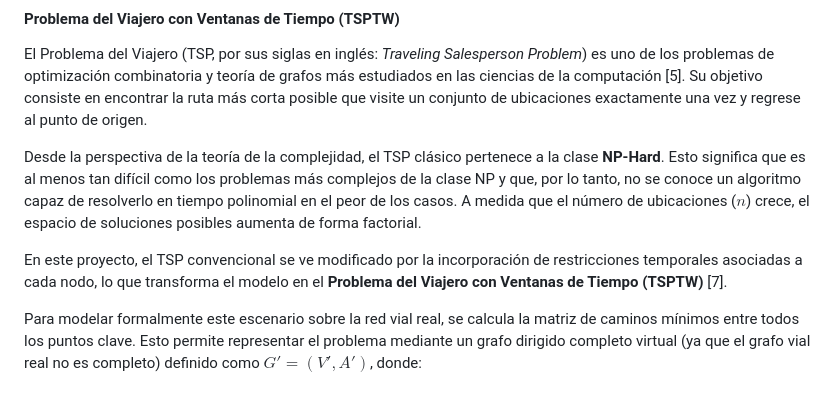
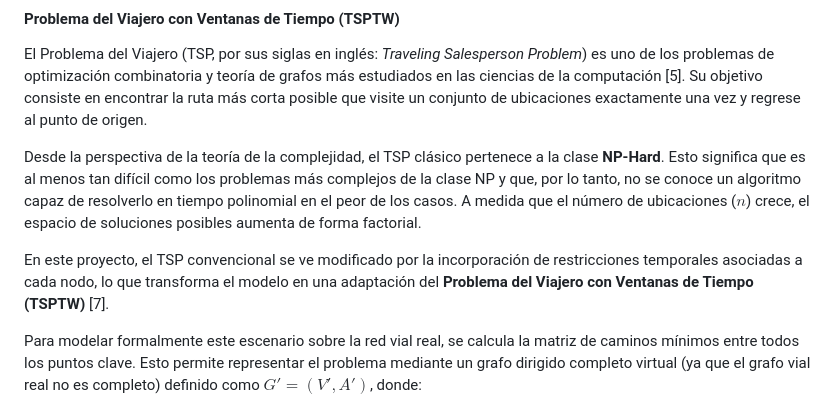
Before and after one commit to gabichulas/hela2, a Markdown page: proyecto_final/proyecto_final.md, the part around the change. GitHub-like rendering.

Commit message:
Clarify TSPTW problem description

```diff
--- a/proyecto_final/proyecto_final.md
+++ b/proyecto_final/proyecto_final.md
@@ -48,7 +48,7 @@ El Problema del Viajero (TSP, por sus siglas en inglés: *Traveling Salesperson
 
 Desde la perspectiva de la teoría de la complejidad, el TSP clásico pertenece a la clase **NP-Hard**. Esto significa que es al menos tan difícil como los problemas más complejos de la clase NP y que, por lo tanto, no se conoce un algoritmo capaz de resolverlo en tiempo polinomial en el peor de los casos. A medida que el número de ubicaciones ($n$) crece, el espacio de soluciones posibles aumenta de forma factorial.
 
-En este proyecto, el TSP convencional se ve modificado por la incorporación de restricciones temporales asociadas a cada nodo, lo que transforma el modelo en el **Problema del Viajero con Ventanas de Tiempo (TSPTW)** [7].
+En este proyecto, el TSP convencional se ve modificado por la incorporación de restricciones temporales asociadas a cada nodo, lo que transforma el modelo en una adaptación del **Problema del Viajero con Ventanas de Tiempo (TSPTW)** [7].
 
 Para modelar formalmente este escenario sobre la red vial real, se calcula la matriz de caminos mínimos entre todos los puntos clave. Esto permite representar el problema mediante un grafo dirigido completo virtual (ya que el grafo vial real no es completo) definido como $G' = (V', A')$, donde:
 
```
